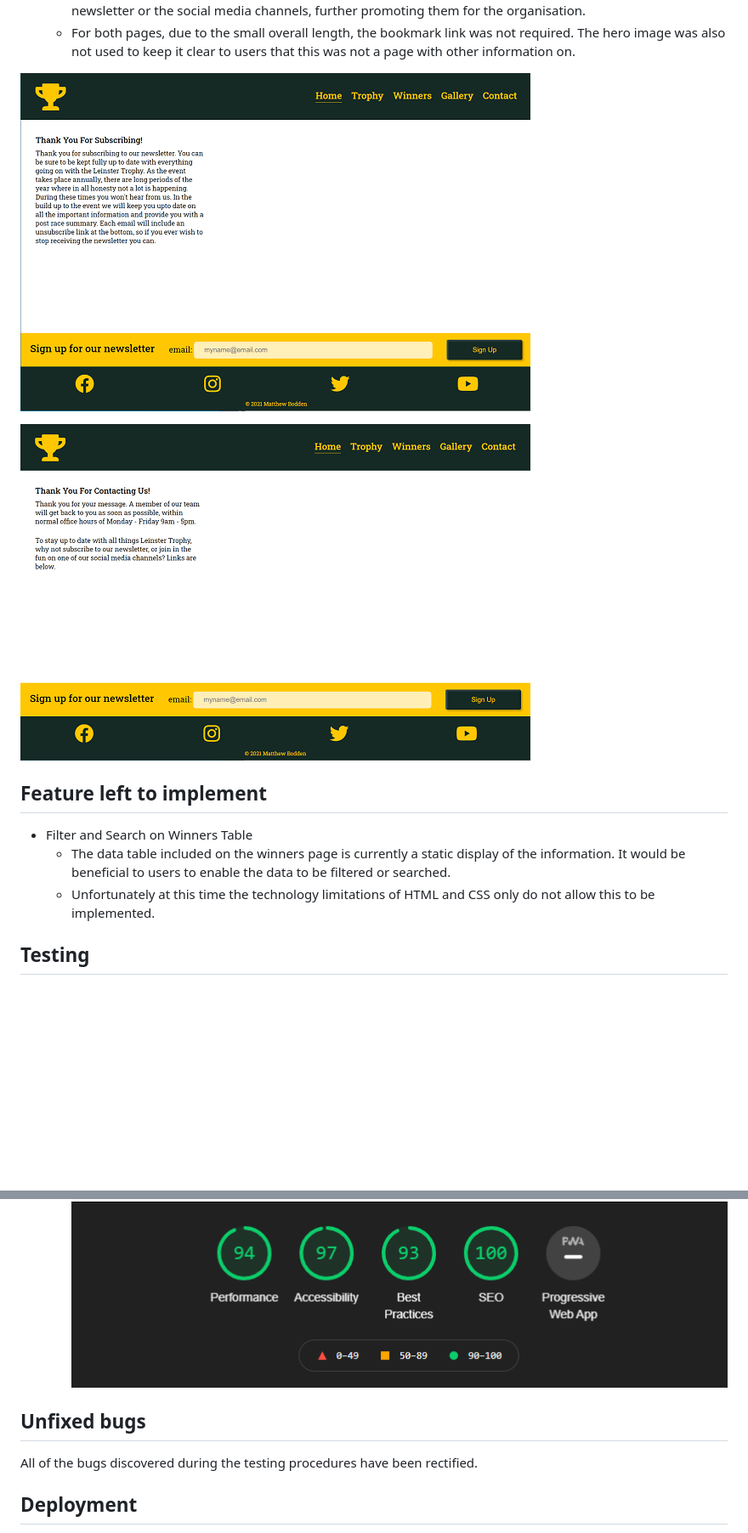
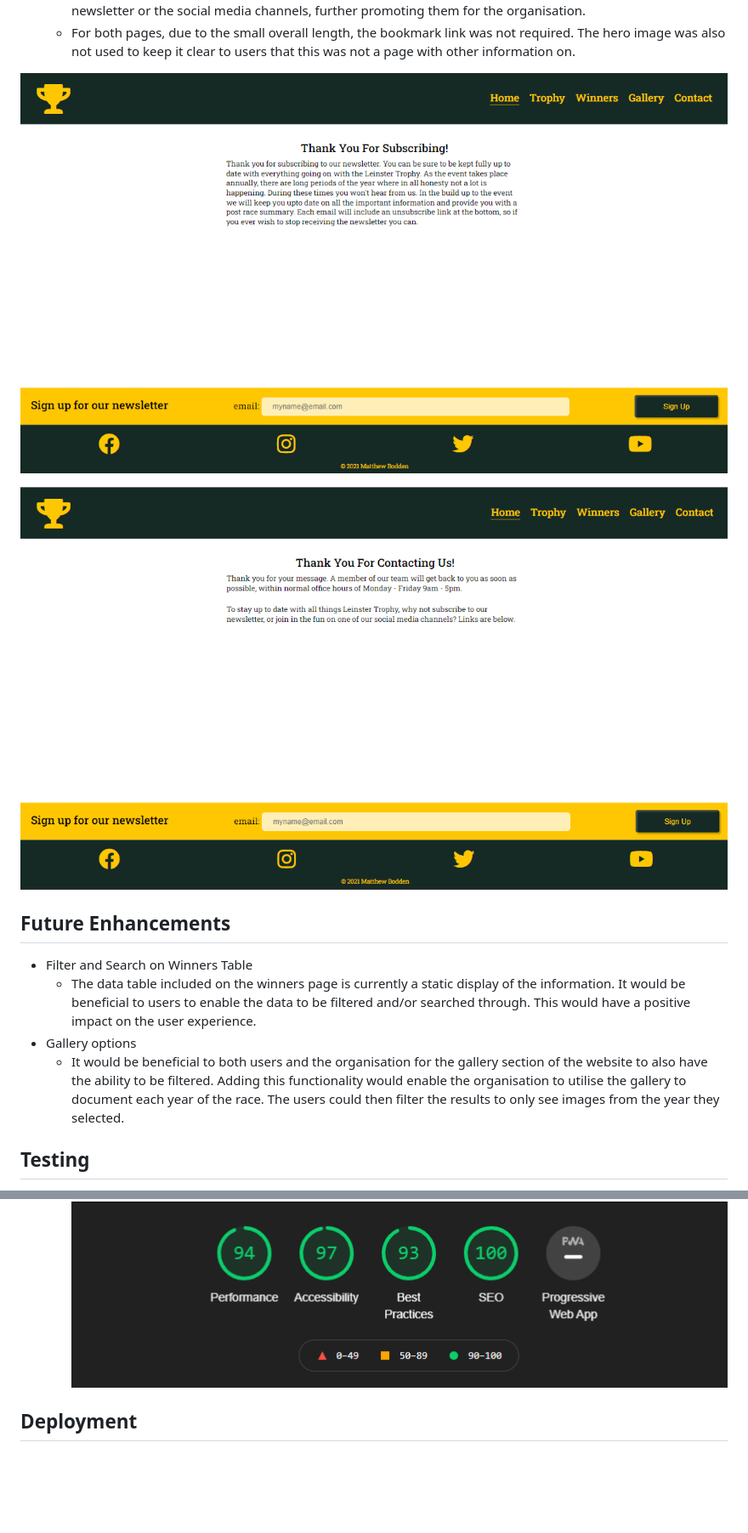
Before and after one commit to MattBCoding/leinster-trophy, a Markdown page: README.md, 2 parts joined by grey strips. Shown: that part at 85% size. Drawn GitHub-style; pictures changed too: assets/media/leinster-trophy-form-submit.png, assets/media/leinster-trophy-newsletter-thankyou.png; blank space fills up the shorter version.

Commit message:
Fix updated readme to reflect changes to form response

```diff
--- a/README.md
+++ b/README.md
@@ -160,11 +160,12 @@ In this section go over the different parts of the project, and describe each in
 
 ![Form Submission](https://github.com/MattBCoding/leinster-trophy/blob/master/assets/media/leinster-trophy-form-submit.png)
 
-## Feature left to implement
+## Future Enhancements
 
 * Filter and Search on Winners Table
-  * The data table included on the winners page is currently a static display of the information. It would be beneficial to users to enable the data to be filtered or searched.
-  * Unfortunately at this time the technology limitations of HTML and CSS only do not allow this to be implemented.
+  * The data table included on the winners page is currently a static display of the information. It would be beneficial to users to enable the data to be filtered and/or searched through. This would have a positive impact on the user experience.
+* Gallery options
+  * It would be beneficial to both users and the organisation for the gallery section of the website to also have the ability to be filtered. Adding this functionality would enable the organisation to utilise the gallery to document each year of the race. The users could then filter the results to only see images from the year they selected.
 
 ## Testing
 I took a two stage approach to testing the site. The first stage was continuous testing as the site was being developed. Upon styling the site I would check the application of the styling being applied within a live server window. This allowed me to confirm the styling was being applied correctly and the page was behaving as desired.
@@ -212,9 +213,6 @@ I also utilised the Chrome and Firefox developer tools to simulate the display o
   * For the initial mobile report, the performance score was 79 due to the size of the hero image. To resolve this and improve the score a smaller image was created for the hero image on mobile devices. Utilising the media queries to call the smaller image on mobiles.
   ![Lighthouse Mobile Scorecard](/assets/media/lighthouse-mobile-score-final.png)
 
-## Unfixed bugs
-All of the bugs discovered during the testing procedures have been rectified.
-
 ## Deployment
 
 * The site was deployed to GitHub pages. the steps to deploy are as follows:
```
